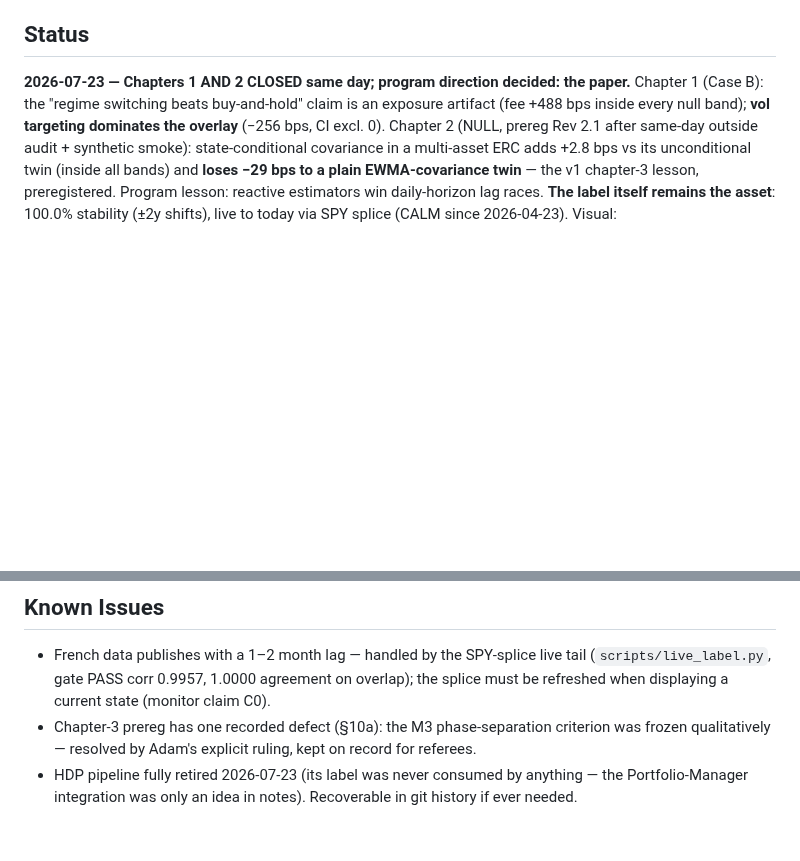
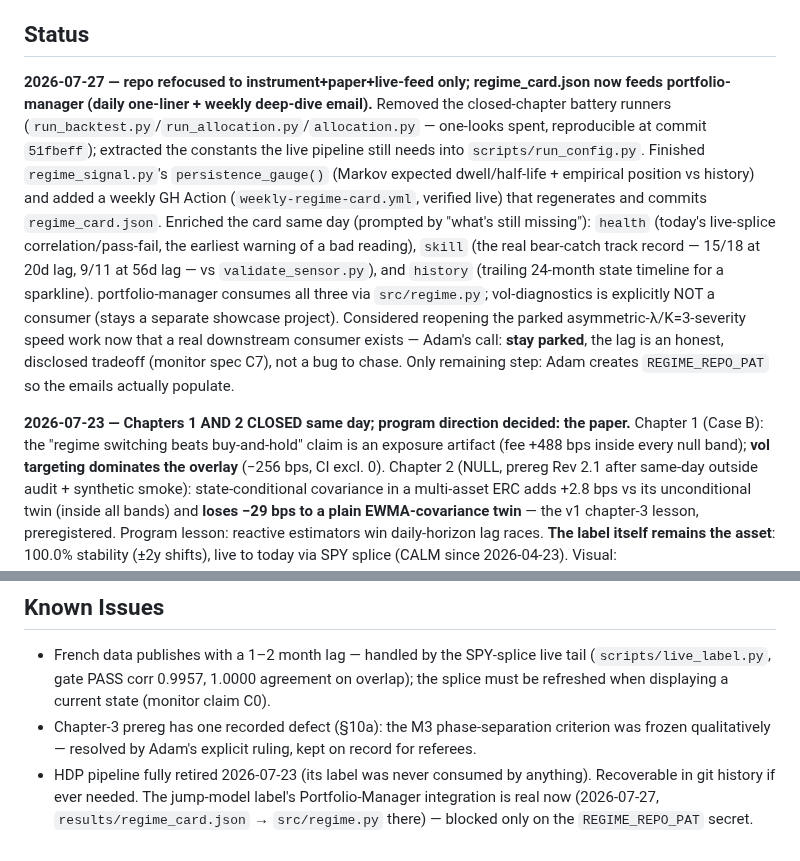
Before and after one commit to AdamMooo/regime-detection, a Markdown page: regime-detection.md, 2 parts joined by grey strips. GitHub-like rendering; blank space fills up the shorter version.

Commit message:
docs: sync hub file with today's cleanup + portfolio-manager integration

```diff
--- a/regime-detection.md
+++ b/regime-detection.md
@@ -11,6 +11,23 @@ on Ken French daily data 1926+): chapter 1 closed 2026-07-23 with a preregistere
 backtest.
 
 ## Status
+
+**2026-07-27 — repo refocused to instrument+paper+live-feed only; regime_card.json now feeds
+portfolio-manager (daily one-liner + weekly deep-dive email).** Removed the closed-chapter
+battery runners (`run_backtest.py`/`run_allocation.py`/`allocation.py` — one-looks spent,
+reproducible at commit `51fbeff`); extracted the constants the live pipeline still needs into
+`scripts/run_config.py`. Finished `regime_signal.py`'s `persistence_gauge()` (Markov expected
+dwell/half-life + empirical position vs history) and added a weekly GH Action
+(`weekly-regime-card.yml`, verified live) that regenerates and commits `regime_card.json`.
+Enriched the card same day (prompted by "what's still missing"): `health` (today's live-splice
+correlation/pass-fail, the earliest warning of a bad reading), `skill` (the real bear-catch
+track record — 15/18 at 20d lag, 9/11 at 56d lag — vs `validate_sensor.py`), and `history`
+(trailing 24-month state timeline for a sparkline). portfolio-manager consumes all three via
+`src/regime.py`; vol-diagnostics is explicitly NOT a consumer (stays a separate showcase
+project). Considered reopening the parked asymmetric-λ/K=3-severity speed work now that a real
+downstream consumer exists — Adam's call: **stay parked**, the lag is an honest, disclosed
+tradeoff (monitor spec C7), not a bug to chase. Only remaining step: Adam creates
+`REGIME_REPO_PAT` so the emails actually populate.
 
 **2026-07-23 — Chapters 1 AND 2 CLOSED same day; program direction decided: the paper.**
 Chapter 1 (Case B): the "regime switching beats buy-and-hold" claim is an exposure artifact
@@ -87,6 +104,7 @@ Deprioritized (Layer-3 economic): ch3 closure, ch4/M2 age screens. Parked/killed
   splice must be refreshed when displaying a current state (monitor claim C0).
 - Chapter-3 prereg has one recorded defect (§10a): the M3 phase-separation criterion was
   frozen qualitatively — resolved by Adam's explicit ruling, kept on record for referees.
-- HDP pipeline fully retired 2026-07-23 (its label was never consumed by anything — the
-  Portfolio-Manager integration was only an idea in notes). Recoverable in git history if ever
-  needed.
+- HDP pipeline fully retired 2026-07-23 (its label was never consumed by anything). Recoverable
+  in git history if ever needed. The jump-model label's Portfolio-Manager integration is real now
+  (2026-07-27, `results/regime_card.json` → `src/regime.py` there) — blocked only on the
+  `REGIME_REPO_PAT` secret.
```
